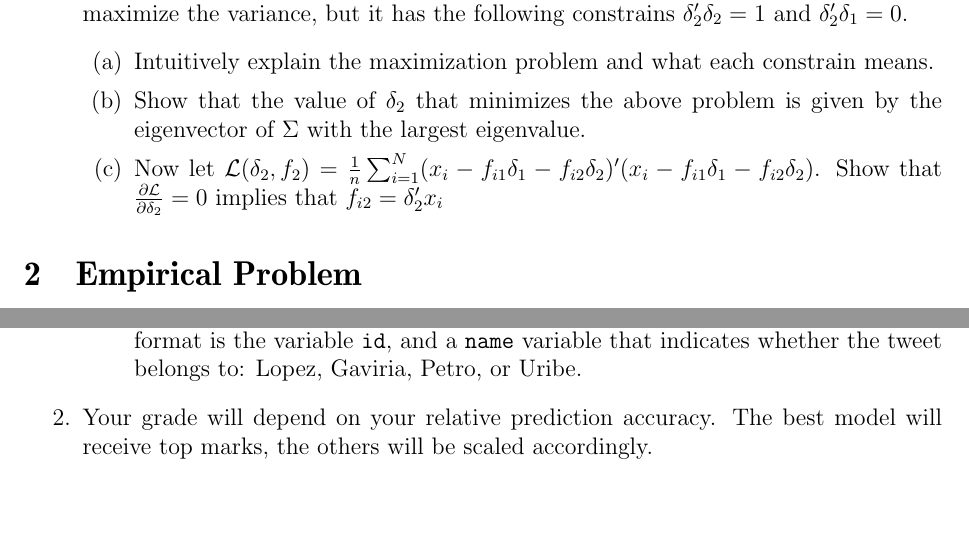
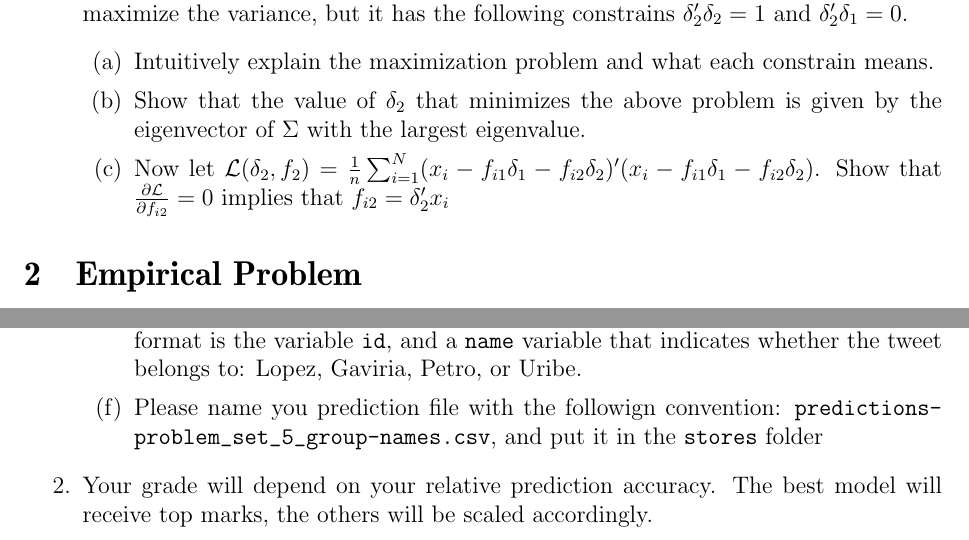
Before and after one commit to ECON-4676-UNIANDES-Fall-2021/Problem_Sets, a LaTeX problem sheet (Problem_Set_5/Problem_Set_5.tex): two parts of pages 2 and 3 of 3, joined at a grey line, cut so that both start at the same text, the shorter picture padded with empty space. Compiled offline with pdfLaTeX.

Commit message:
typos ps5

```diff
--- a/Problem_Set_5/Problem_Set_5.tex
+++ b/Problem_Set_5/Problem_Set_5.tex
@@ -120,7 +120,7 @@ where $\theta$ is the probability of $k-th$ word, $N_k$ is the number of times t
 \begin{enumerate}
   \item Intuitively explain the maximization problem and what each constrain means.
   \item Show that the value of $\delta_2$ that minimizes the above problem is given by the eigenvector of $\Sigma$ with the largest eigenvalue.
-  \item Now let $\mathcal{L}(\delta_2,f_2)=\frac{1}{n}\sum_{i=1}^N(x_i-f_{i1}\delta_1-f_{i2}\delta_2)'(x_i-f_{i1}\delta_1-f_{i2}\delta_2)$. Show that $\frac{\partial \mathcal{L}}{ \partial \delta_2} =0$ implies that $f_{i2}=\delta_2'x_i$
+  \item Now let $\mathcal{L}(\delta_2,f_2)=\frac{1}{n}\sum_{i=1}^N(x_i-f_{i1}\delta_1-f_{i2}\delta_2)'(x_i-f_{i1}\delta_1-f_{i2}\delta_2)$. Show that $\frac{\partial \mathcal{L}}{ \partial f_{i2}} =0$ implies that $f_{i2}=\delta_2'x_i$
 
 \end{enumerate}
 \end{enumerate}
@@ -154,6 +154,7 @@ The expected output of this section are a document and a \texttt{.csv} file of p
     \item Describe in detail the model you used for your final prediction, for example, explain the hyper-parameters that you chose, how you got there, etc.  You can use any model that you want. The only restriction is that you have to use at least one model from the following classes: (1) bag-of-words representation, (2) language modelling (word2vec, BERT, etc.). You can find a Spanish corpus to use with word2vec \href{https://crscardellino.ar/SBWCE/}{here}, and the Spanish version of BERT, BETO, \href{https://github.com/dccuchile/beto}{here}.
     \item Show the performance of that model relative to other models. Don't forget to mention what is your performance metric and argue why it was the model that you selected.
     \item Besides writing up your results, you should submit a \texttt{.csv}. The submission file format is the variable \texttt{id}, and a \texttt{name} variable that indicates whether the tweet belongs to: Lopez, Gaviria, Petro, or Uribe.
+    \item Please name you prediction file with the followign convention: \texttt{predictions-problem\_set\_5\_group-names.csv}, and put it in the \texttt{stores} folder
   \end{enumerate}
   \item Your grade will depend on your relative prediction accuracy. The best model will receive top marks, the others will be scaled accordingly.
 
```
Also changed, not shown: Problem_Set_5/Problem_Set_5.pdf.
